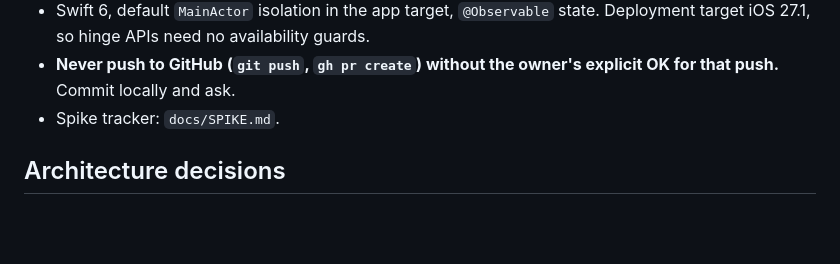
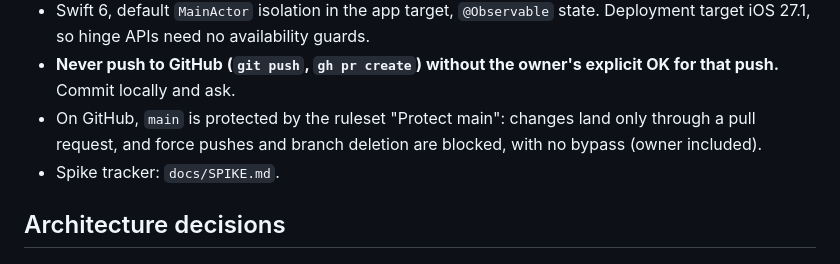
Before and after one commit to jiannazzone/Octavo-OPDS-Reader, a Markdown page: CLAUDE.md, the part around the change. Rendered like a GitHub page; blank space fills up the shorter version.

Commit message:
CLAUDE.md: note the GitHub ruleset on main
Co-Authored-By: Claude Opus 5.5 <noreply@anthropic.com>

```diff
--- a/CLAUDE.md
+++ b/CLAUDE.md
@@ -33,6 +33,7 @@ Scripts/fetch-sample-books.sh
 - Layout: `Octavo/` app target and `OctavoTests/` use folder-synchronized groups (new files need no `project.pbxproj` edit). `Packages/OctavoKit` is a local SwiftPM package for models, sources, sync and API clients. `ReaderWeb/` is a folder reference (paths preserved) holding foliate-js and our bridge.
 - Swift 6, default `MainActor` isolation in the app target, `@Observable` state. Deployment target iOS 27.1, so hinge APIs need no availability guards.
 - **Never push to GitHub (`git push`, `gh pr create`) without the owner's explicit OK for that push.** Commit locally and ask.
+- On GitHub, `main` is protected by the ruleset "Protect main": changes land only through a pull request, and force pushes and branch deletion are blocked, with no bypass (owner included).
 - Spike tracker: `docs/SPIKE.md`.
 
 ## Architecture decisions
```
